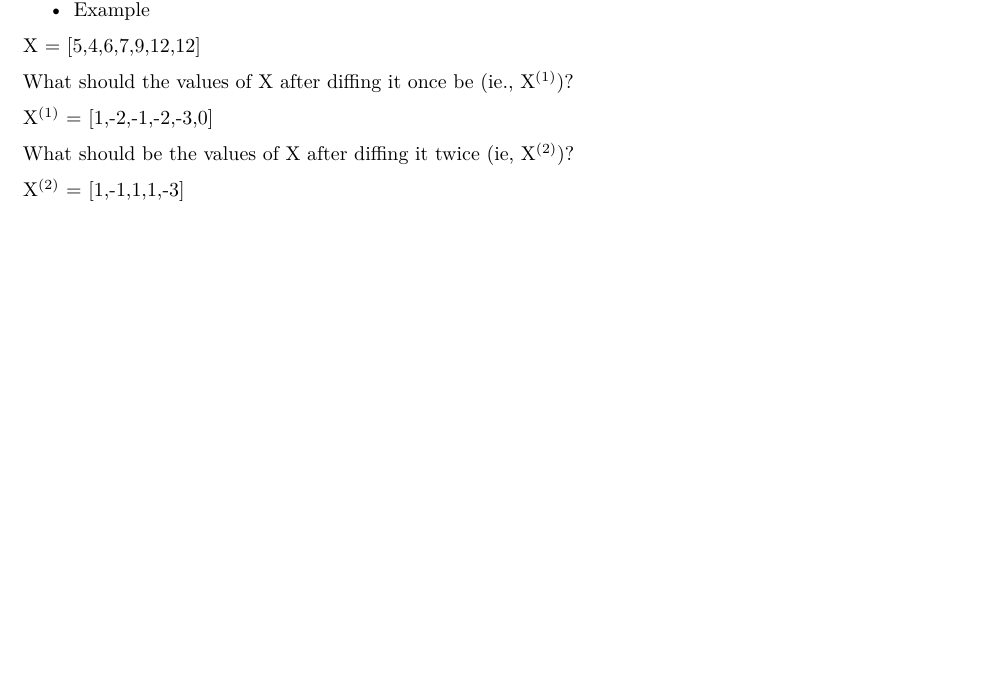
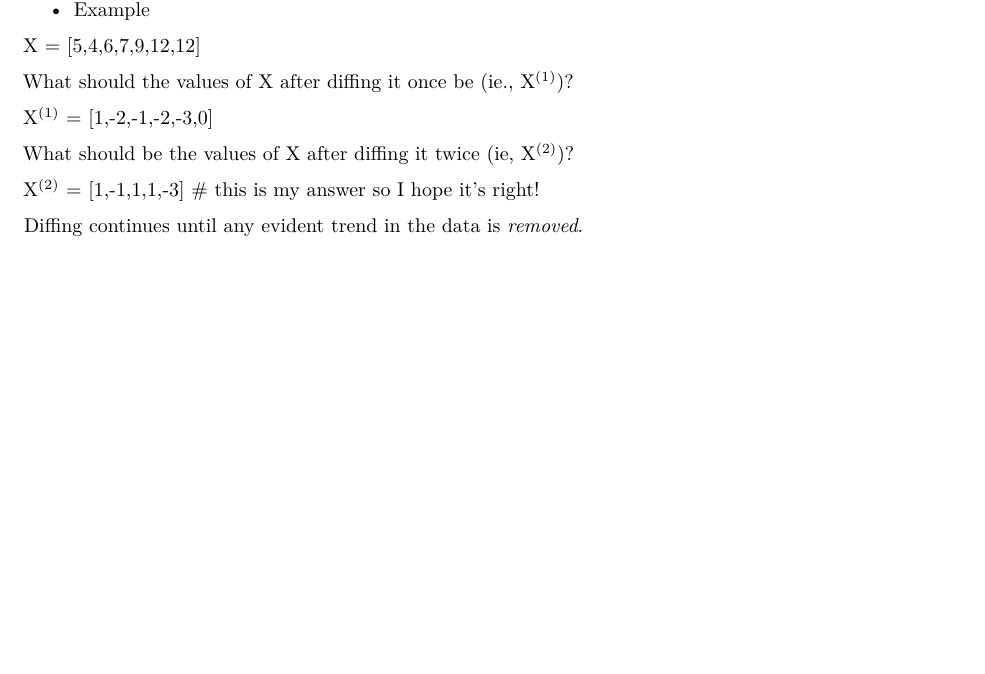
Before and after one commit to monkeysh1ne/time_series_forecasting_analysis_all_tutorials, an R Markdown document (Time Series Analysis using the forecast package in R - The Data Science Show.Rmd): part of page 2 of 2, cut so that both start at the same text, the shorter picture padded with empty space. Rendered offline with R 4.5, knitr and Pandoc, then LaTeX, with nearby package versions; some code elsewhere in the file could not run offline.

Commit message:
More diffing notes.

```diff
--- a/Time Series Analysis using the forecast package in R - The Data Science Show.Rmd
+++ b/Time Series Analysis using the forecast package in R - The Data Science Show.Rmd
@@ -79,4 +79,6 @@ X^(1)^ = [1,-2,-1,-2,-3,0]
 
 What should be the values of X after diffing it twice (ie, X^(2)^)?
 
-X^(2)^ = [1,-1,1,1,-3]
+X^(2)^ = [1,-1,1,1,-3] # this is my answer so I hope it's right!
+
+Diffing continues until any evident trend in the data is _removed_.
```
